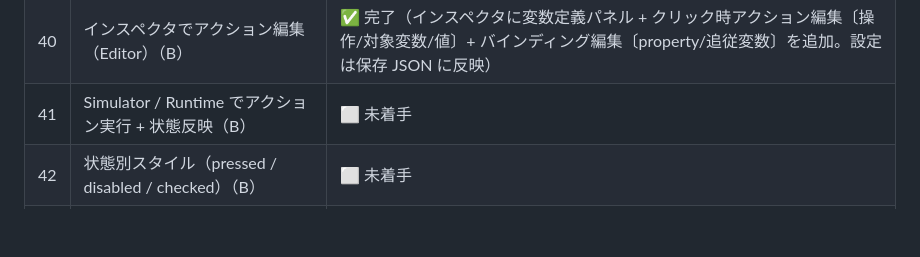
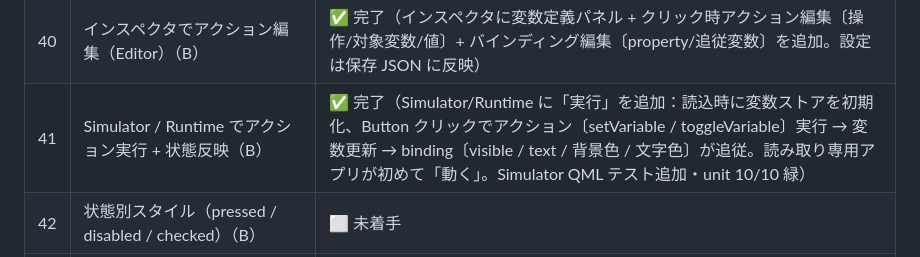
Before and after one commit to hang-up33/hmi-platform, a Markdown page: README.md, the part around the change. GitHub-like rendering; blank space fills up the shorter version.

```diff
--- a/README.md
+++ b/README.md
@@ -251,7 +251,7 @@ Phase 1 / MVP、Phase 2 / テスト基盤導入、Phase 3-A / E2E テスト導
 | 38 | undo / redo（コマンドスタック）（Editor）（C） | ✅ 完了（状態スナップショット方式・QML 完結。構造変更は操作前に積み、連続操作は確定時に 1 件。Undo/Redo ショートカット〔StandardKey + Ctrl+Shift+Z〕とツールバーボタン） |
 | 39 | 変数 / タグストア + Schema アクション型 + バインディング型（B） | ✅ 完了（Schema に変数定義/アクション/バインディング型を追加し JSON round-trip + C++ ブリッジ往復。ランタイム変数ストア（QML singleton）を新設。**型と保存のみ**で描画/実行は未接続＝T41） |
 | 40 | インスペクタでアクション編集（Editor）（B） | ✅ 完了（インスペクタに変数定義パネル + クリック時アクション編集〔操作/対象変数/値〕+ バインディング編集〔property/追従変数〕を追加。設定は保存 JSON に反映） |
-| 41 | Simulator / Runtime でアクション実行 + 状態反映（B） | ⬜ 未着手 |
+| 41 | Simulator / Runtime でアクション実行 + 状態反映（B） | ✅ 完了（Simulator/Runtime に「実行」を追加：読込時に変数ストアを初期化、Button クリックでアクション〔setVariable / toggleVariable〕実行 → 変数更新 → binding〔visible / text / 背景色 / 文字色〕が追従。読み取り専用アプリが初めて「動く」。Simulator QML テスト追加・unit 10/10 緑） |
 | 42 | 状態別スタイル（pressed / disabled / checked）（B） | ⬜ 未着手 |
 | 43 | アクション round-trip E2E + 実機動作確認（全環境）（B） | ⬜ 未着手 |
 
```
Also changed, not shown: .claude/rules/qml-module-conventions.md (+1 -0 lines), Docs/phase4-button-slice-plan.md (+1 -1 lines), Docs/screenshots/task-41-action-runtime.png (added), 6 other files.
